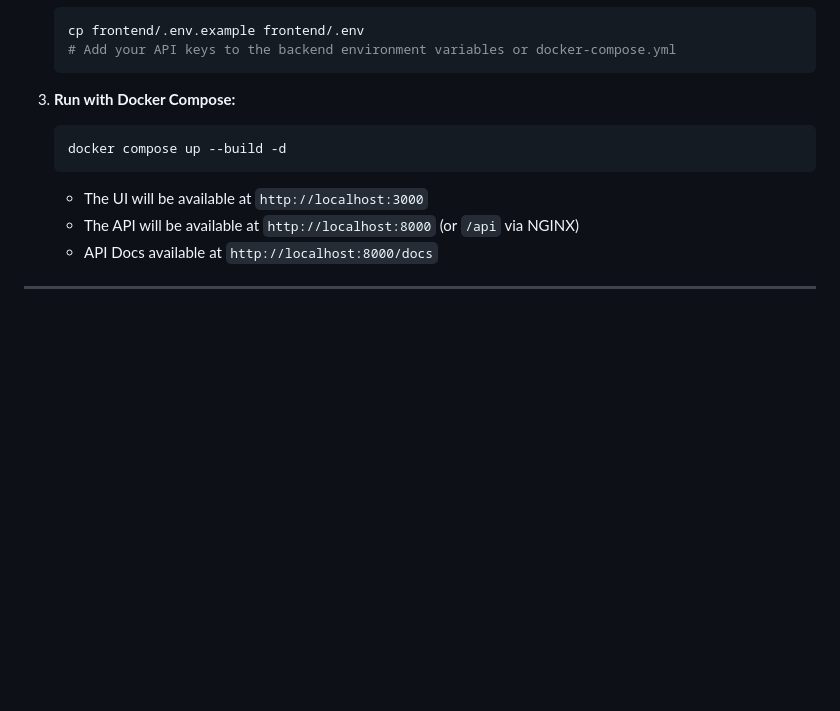
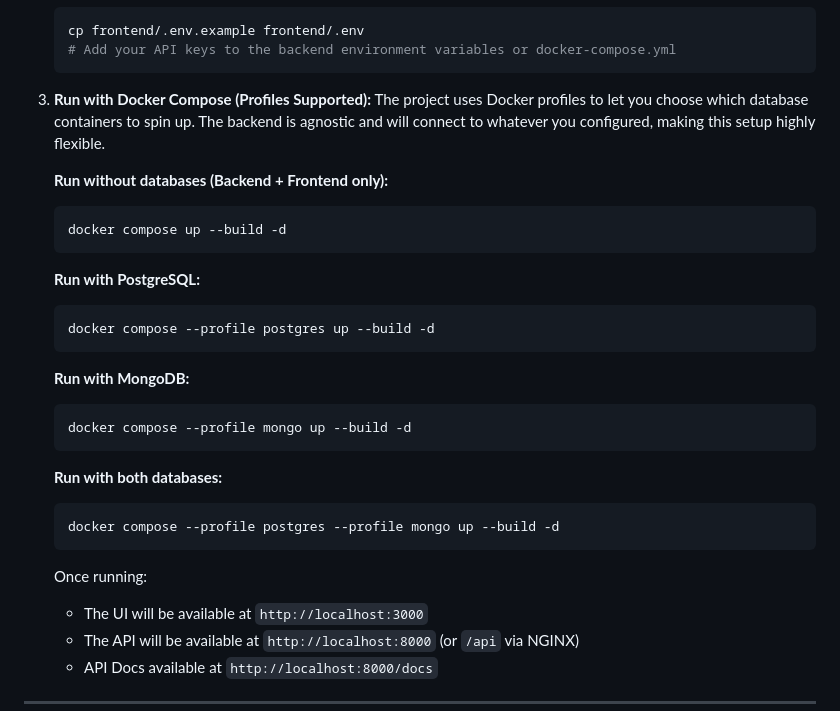
Before and after one commit to AtaCanYmc/ResuMesh, a Markdown page: README.md, the part around the change. GitHub-like rendering; blank space fills up the shorter version.

Commit message:
feat: update README to include Docker Compose profiles for database configurations

````diff
--- a/README.md
+++ b/README.md
@@ -94,10 +94,30 @@ Before running the project locally, ensure you have the following installed:
    # Add your API keys to the backend environment variables or docker-compose.yml
    ```
 
-3. **Run with Docker Compose:**
+3. **Run with Docker Compose (Profiles Supported):**
+   The project uses Docker profiles to let you choose which database containers to spin up. The backend is agnostic and will connect to whatever you configured, making this setup highly flexible.
+
+   **Run without databases (Backend + Frontend only):**
    ```bash
    docker compose up --build -d
    ```
+
+   **Run with PostgreSQL:**
+   ```bash
+   docker compose --profile postgres up --build -d
+   ```
+
+   **Run with MongoDB:**
+   ```bash
+   docker compose --profile mongo up --build -d
+   ```
+
+   **Run with both databases:**
+   ```bash
+   docker compose --profile postgres --profile mongo up --build -d
+   ```
+
+   Once running:
    - The UI will be available at `http://localhost:3000`
    - The API will be available at `http://localhost:8000` (or `/api` via NGINX)
    - API Docs available at `http://localhost:8000/docs`
````
